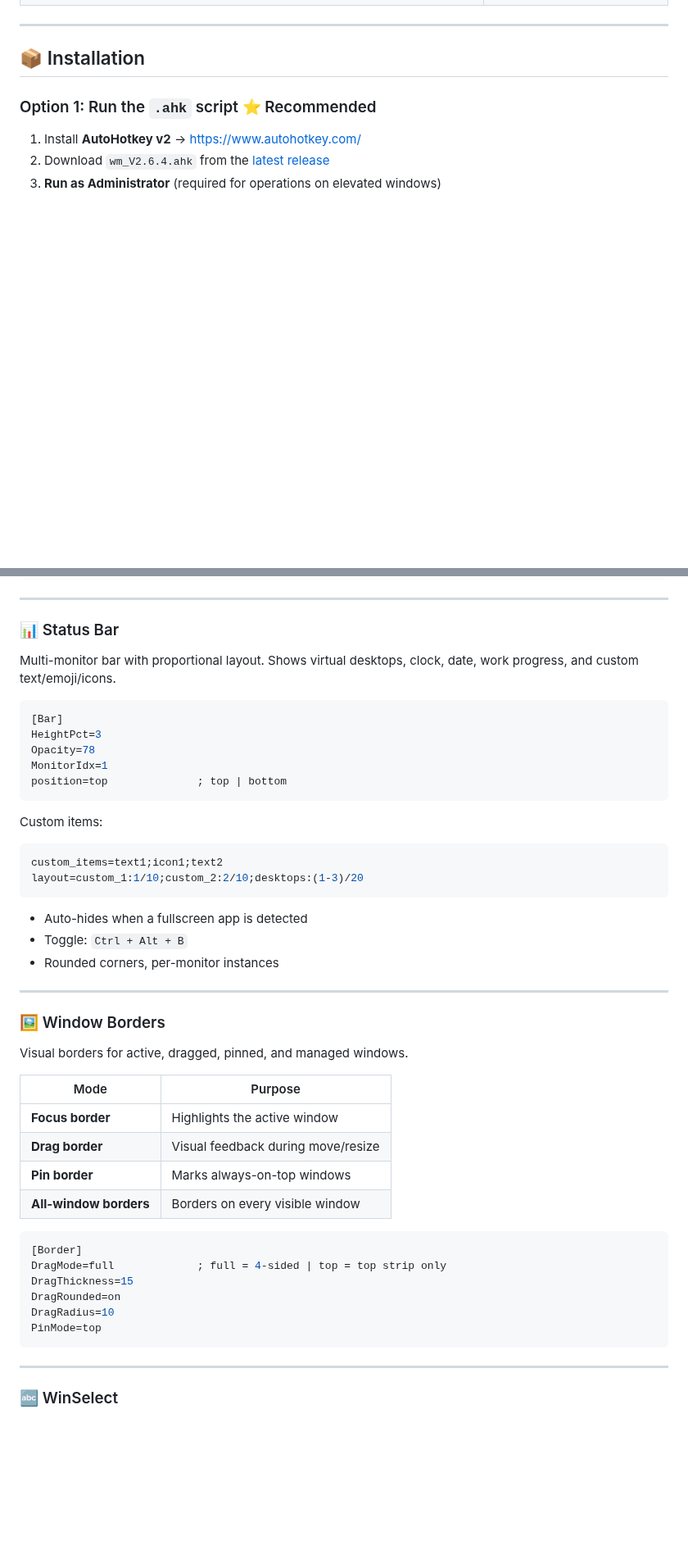
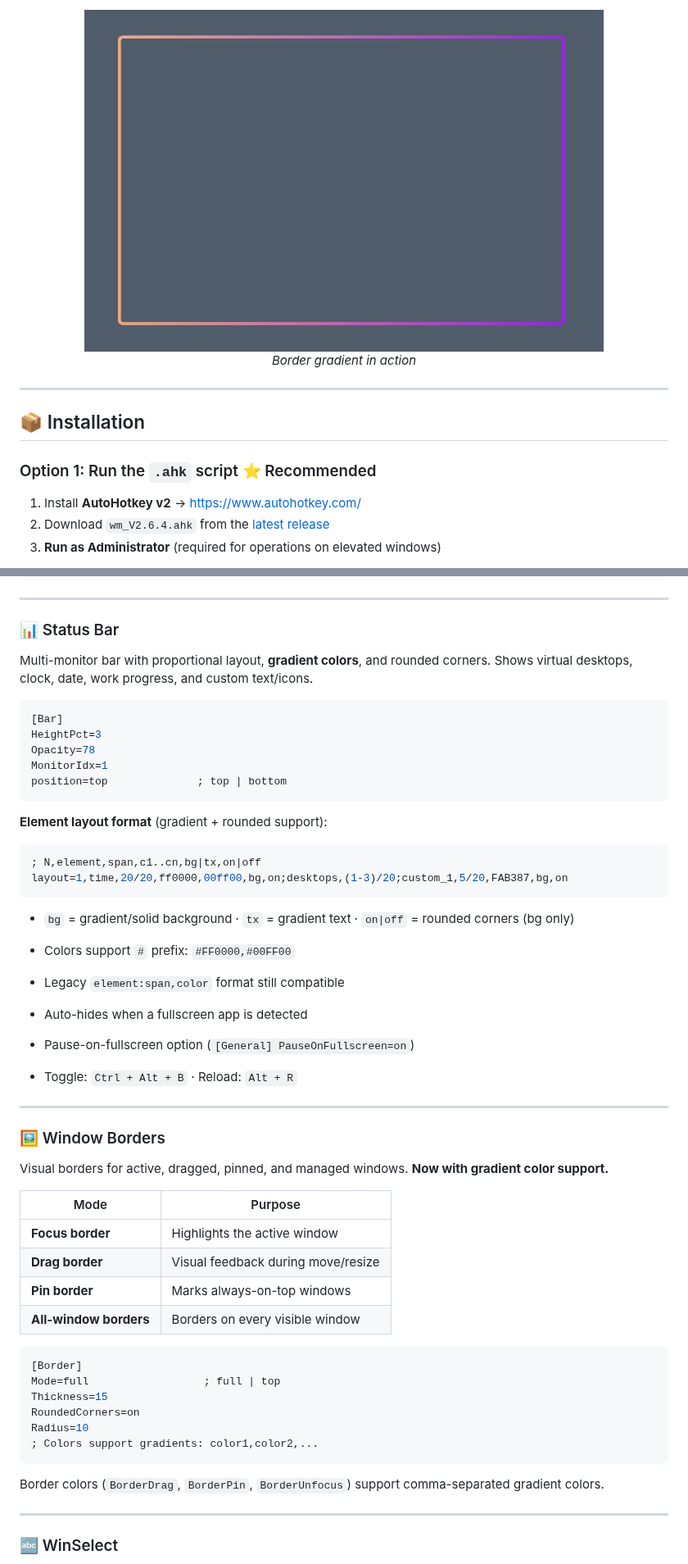
Before and after one commit to EngineeringMechanicsB/AHK_WM, a Markdown page: README.md, 2 parts joined by grey strips. Shown at 82% size. Drawn GitHub-style; pictures changed too: docs/images/border-fullscreen.png (added); blank space fills up the shorter version.

````diff
--- a/README.md
+++ b/README.md
@@ -82,5 +110,9 @@
+<p align="center">
+  <img src="docs/images/border-fullscreen.png" alt="Border Fullscreen" width="80%" />
+  <br/><em>Border gradient in action</em>
+</p>
+
 ---
-
 ## 📦 Installation
 
 ### Option 1: Run the `.ahk` script ⭐ Recommended
@@ -218,7 +250,7 @@ FontSizeActive=22
 
 ### 📊 Status Bar
 
-Multi-monitor bar with proportional layout. Shows virtual desktops, clock, date, work progress, and custom text/emoji/icons.
+Multi-monitor bar with proportional layout, **gradient colors**, and rounded corners. Shows virtual desktops, clock, date, work progress, and custom text/icons.
 
 ```ini
 [Bar]
@@ -228,21 +260,25 @@ MonitorIdx=1
 position=top              ; top | bottom
 ```
 
-Custom items:
+**Element layout format** (gradient + rounded support):
 ```ini
-custom_items=text1;icon1;text2
-layout=custom_1:1/10;custom_2:2/10;desktops:(1-3)/20
+; N,element,span,c1..cn,bg|tx,on|off
+layout=1,time,20/20,ff0000,00ff00,bg,on;desktops,(1-3)/20;custom_1,5/20,FAB387,bg,on
 ```
 
+- `bg` = gradient/solid background · `tx` = gradient text · `on|off` = rounded corners (bg only)
+- Colors support `#` prefix: `#FF0000,#00FF00`
+- Legacy `element:span,color` format still compatible
+
 - Auto-hides when a fullscreen app is detected
-- Toggle: `Ctrl + Alt + B`
-- Rounded corners, per-monitor instances
+- Pause-on-fullscreen option (`[General] PauseOnFullscreen=on`)
+- Toggle: `Ctrl + Alt + B` · Reload: `Alt + R`
 
 ---
 
 ### 🖼️ Window Borders
 
-Visual borders for active, dragged, pinned, and managed windows.
+Visual borders for active, dragged, pinned, and managed windows. **Now with gradient color support.**
 
 | Mode | Purpose |
 |------|---------|
@@ -253,12 +289,14 @@ Visual borders for active, dragged, pinned, and managed windows.
 
 ```ini
 [Border]
-DragMode=full             ; full = 4-sided | top = top strip only
-DragThickness=15
-DragRounded=on
-DragRadius=10
-PinMode=top
+Mode=full                  ; full | top
+Thickness=15
+RoundedCorners=on
+Radius=10
+; Colors support gradients: color1,color2,...
 ```
+
+Border colors (`BorderDrag`, `BorderPin`, `BorderUnfocus`) support comma-separated gradient colors.
 
 ---
 
````
Also changed, not shown: other parts of README.md (+43 -20 lines), README-zh.md (+65 -27 lines), docs/images/bar-config.png (added), docs/images/bar-fullscreen.png (added), docs/images/bar-layout.png (added), docs/images/border-gradient.png (added), 1 other file.
